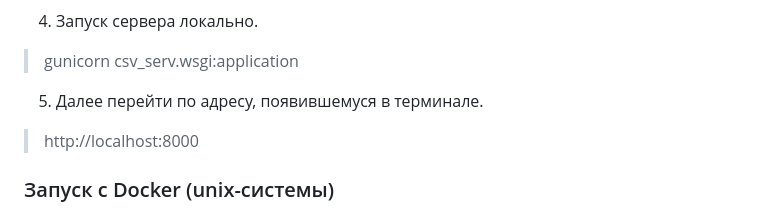
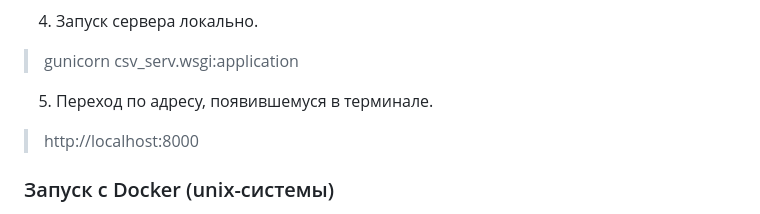
Before and after one commit to GorokhovSemyon/CSV_Service, a Markdown page: README.md, the part around the change. Rendered like a GitHub page.

```diff
--- a/README.md
+++ b/README.md
@@ -76,7 +76,7 @@
 
 >gunicorn csv_serv.wsgi:application
 
-5. Далее перейти по адресу, появившемуся в терминале.
+5. Переход по адресу, появившемуся в терминале.
 >http://localhost:8000
 
 ### Запуск с Docker (unix-системы)
```
